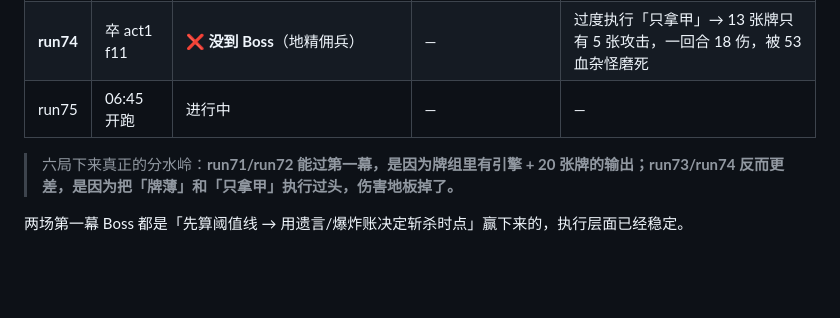
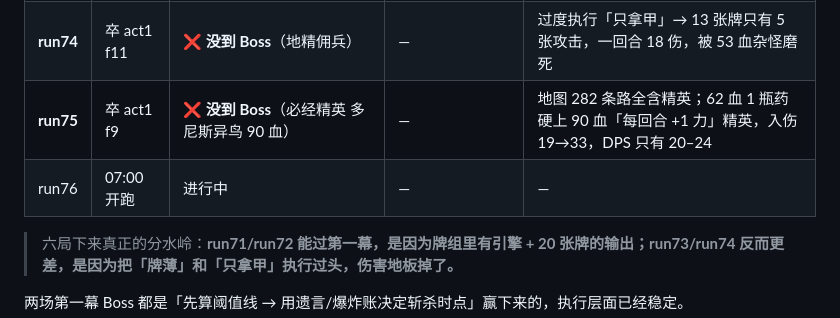
Before and after one commit to lxllxl233/dafeiyu-ai-live, a Markdown page: docs/NIGHT_REPORT_2026-10-27.md, the part around the change. Rendered like a GitHub page; blank space fills up the shorter version.

```diff
--- a/docs/NIGHT_REPORT_2026-10-27.md
+++ b/docs/NIGHT_REPORT_2026-10-27.md
@@ -23,7 +23,8 @@
 | **run72** | 卒 act2 f33 | ✅ **瀑布巨兽 250**（10 回合，81→56 血，缓冲吃掉 44 点遗言） | ❌ 帝皇蟹 428（79/101 进战） | 格挡密度不够（7 张甲牌/21 张）+ 引擎来得晚 |
 | **run73** | 卒 act1 f17 | ❌ **同族 199+63+62**（满血 80 进，祭司打到 104/199） | — | 甲牌 7 张追不上「每回合加力量」的成长型入伤（9 回合从 14 涨到 37） |
 | **run74** | 卒 act1 f11 | ❌ **没到 Boss**（地精佣兵） | — | 过度执行「只拿甲」→ 13 张牌只有 5 张攻击，一回合 18 伤，被 53 血杂怪磨死 |
-| run75 | 06:45 开跑 | 进行中 | — | — |
+| **run75** | 卒 act1 f9 | ❌ **没到 Boss**（必经精英 多尼斯异鸟 90 血） | — | 地图 282 条路全含精英；62 血 1 瓶药硬上 90 血「每回合 +1 力」精英，入伤 19→33，DPS 只有 20–24 |
+| run76 | 07:00 开跑 | 进行中 | — | — |
 
 > 六局下来真正的分水岭：**run71/run72 能过第一幕，是因为牌组里有引擎 + 20 张牌的输出；run73/run74 反而更差，是因为把「牌薄」和「只拿甲」执行过头，伤害地板掉了。**
 
```
Also changed, not shown: docs/LESSONS.md (+31 -0 lines), logs/run76_notes.md (added, +61 -0 lines).
